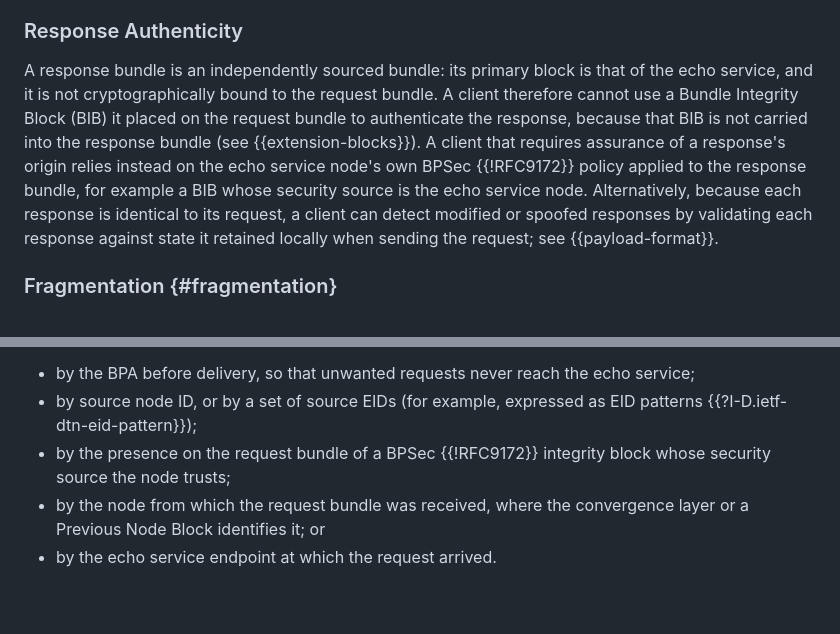
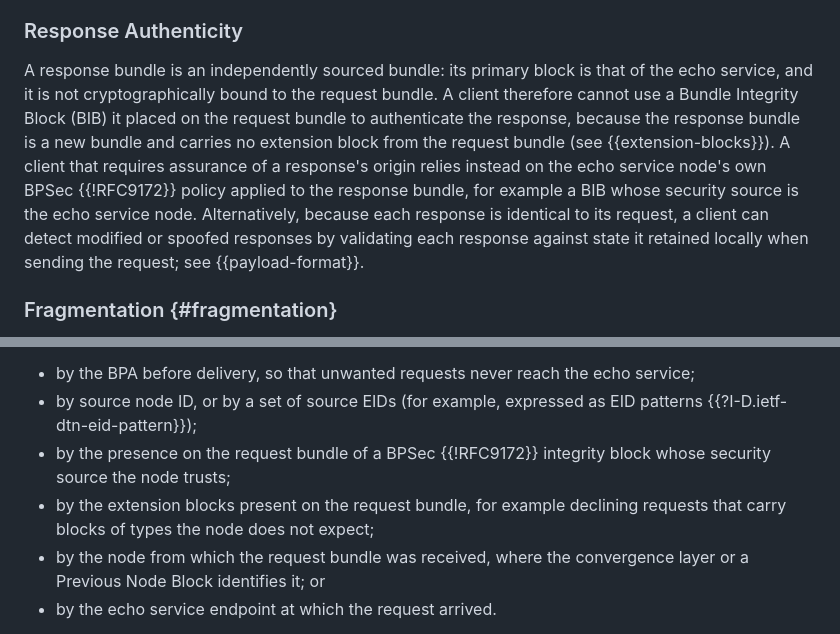
Before and after one commit to ricktaylor/echo-service, a Markdown page: draft-taylor-dtn-echo-service.md, 2 parts joined by grey strips. GitHub-like rendering; blank space fills up the shorter version.

```diff
--- a/draft-taylor-dtn-echo-service.md
+++ b/draft-taylor-dtn-echo-service.md
@@ -160,7 +162,7 @@ When multiple clients run concurrently on the same node, each session must be di
 
 ### Response Authenticity
 
-A response bundle is an independently sourced bundle: its primary block is that of the echo service, and it is not cryptographically bound to the request bundle. A client therefore cannot use a Bundle Integrity Block (BIB) it placed on the request bundle to authenticate the response, because that BIB is not carried into the response bundle (see {{extension-blocks}}). A client that requires assurance of a response's origin relies instead on the echo service node's own BPSec {{!RFC9172}} policy applied to the response bundle, for example a BIB whose security source is the echo service node. Alternatively, because each response is identical to its request, a client can detect modified or spoofed responses by validating each response against state it retained locally when sending the request; see {{payload-format}}.
+A response bundle is an independently sourced bundle: its primary block is that of the echo service, and it is not cryptographically bound to the request bundle. A client therefore cannot use a Bundle Integrity Block (BIB) it placed on the request bundle to authenticate the response, because the response bundle is a new bundle and carries no extension block from the request bundle (see {{extension-blocks}}). A client that requires assurance of a response's origin relies instead on the echo service node's own BPSec {{!RFC9172}} policy applied to the response bundle, for example a BIB whose security source is the echo service node. Alternatively, because each response is identical to its request, a client can detect modified or spoofed responses by validating each response against state it retained locally when sending the request; see {{payload-format}}.
 
 ### Fragmentation {#fragmentation}
 
@@ -181,6 +183,7 @@ Policy can be applied at different points and at different granularities, for ex
 - by the BPA before delivery, so that unwanted requests never reach the echo service;
 - by source node ID, or by a set of source EIDs (for example, expressed as EID patterns {{?I-D.ietf-dtn-eid-pattern}});
 - by the presence on the request bundle of a BPSec {{!RFC9172}} integrity block whose security source the node trusts;
+- by the extension blocks present on the request bundle, for example declining requests that carry blocks of types the node does not expect;
 - by the node from which the request bundle was received, where the convergence layer or a Previous Node Block identifies it; or
 - by the echo service endpoint at which the request arrived.
 
```
Also changed, not shown: other parts of draft-taylor-dtn-echo-service.md (+20 -16 lines).
